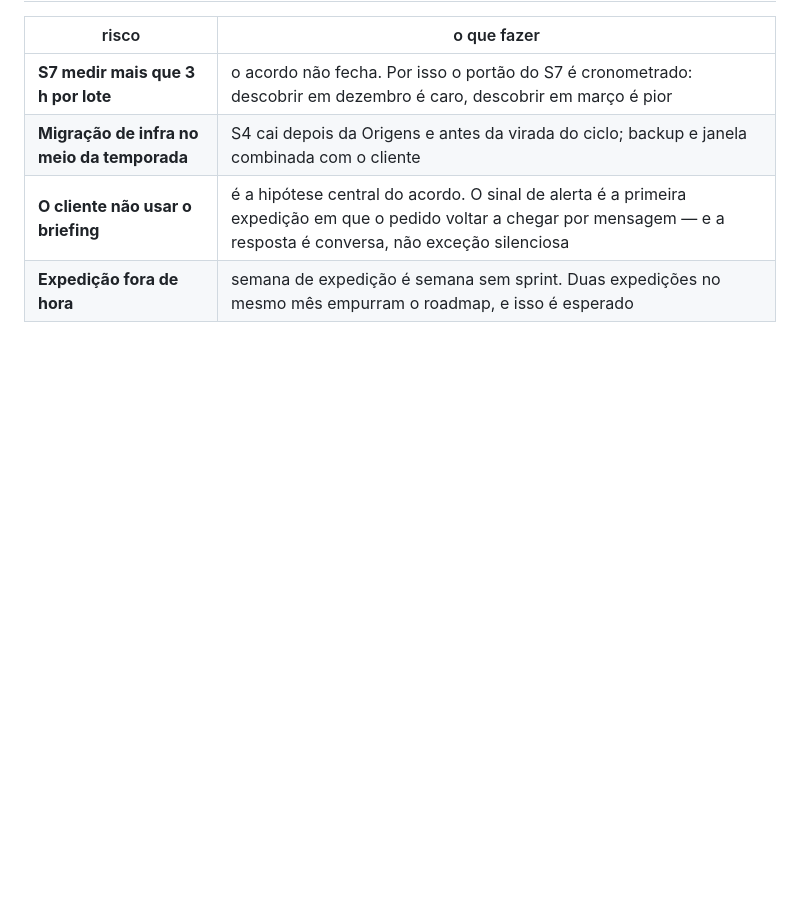
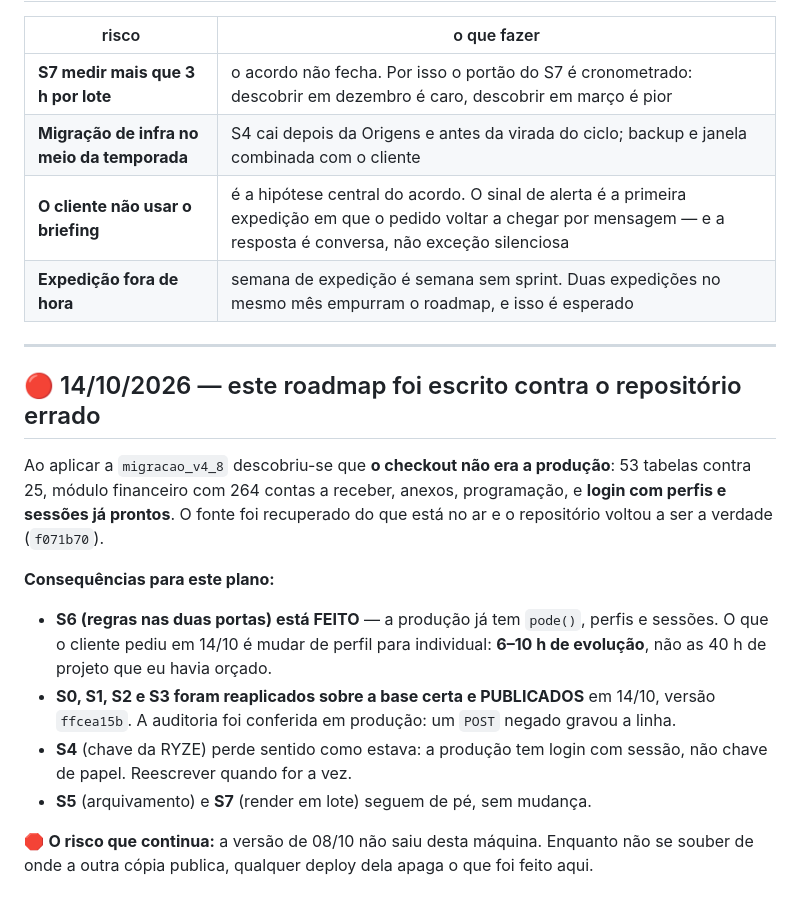
Before and after one commit to pethrus07/eventos-desbravando-utv, a Markdown page: docs/ROADMAP.md, the part around the change. Drawn GitHub-style; blank space fills up the shorter version.

Commit message:
publicado em producao: versao ffcea15b
Subiu com autorizacao explicita do Pedro. Conferido depois de subir:

  painel 200, ui.html 433 kB
  telaAcessos, telaSemAcesso, telaPainelGeral -> continuam (nada da producao se perdeu)
  carregarComunicacao, function zipar         -> no ar (o que foi acrescentado)
  worker `cardapio` -> 200 (nao foi tocado)
  /api/catalogo-pecas, /api/eventos/:id/briefing, /api/acessos, /api/perfis -> 401
    (existem e pedem autenticacao; 404 seria rota que nao subiu)

A auditoria foi provada EM PRODUCAO sem mudar nada: um POST sem chave, que o sistema
nega, gravou a linha "POST /api/eventos · negado · porta painel". Log que nunca foi
visto funcionando no ambiente real e log que a gente supoe que funciona.

docs/ROADMAP.md registra que o plano foi escrito contra o repositorio errado: o S6 ja
estava feito na producao, e o pedido do cliente vira evolucao de 6-10 h em vez de
projeto de 40 h.

⚠️ Risco que continua: a versao de 08/10 nao saiu desta maquina. Enquanto nao se
souber de onde a outra copia publica, um deploy dela apaga tudo isto.

```diff
--- a/docs/ROADMAP.md
+++ b/docs/ROADMAP.md
@@ -232,3 +232,26 @@ núcleo serve os próximos.
 | **Migração de infra no meio da temporada** | S4 cai depois da Origens e antes da virada do ciclo; backup e janela combinada com o cliente |
 | **O cliente não usar o briefing** | é a hipótese central do acordo. O sinal de alerta é a primeira expedição em que o pedido voltar a chegar por mensagem — e a resposta é conversa, não exceção silenciosa |
 | **Expedição fora de hora** | semana de expedição é semana sem sprint. Duas expedições no mesmo mês empurram o roadmap, e isso é esperado |
+
+---
+
+## 🔴 14/10/2026 — este roadmap foi escrito contra o repositório errado
+
+Ao aplicar a `migracao_v4_8` descobriu-se que **o checkout não era a produção**: 53 tabelas
+contra 25, módulo financeiro com 264 contas a receber, anexos, programação, e **login com
+perfis e sessões já prontos**. O fonte foi recuperado do que está no ar e o repositório
+voltou a ser a verdade (`f071b70`).
+
+**Consequências para este plano:**
+
+- **S6 (regras nas duas portas) está FEITO** — a produção já tem `pode()`, perfis e sessões.
+  O que o cliente pediu em 14/10 é mudar de perfil para individual: **6–10 h de evolução**,
+  não as 40 h de projeto que eu havia orçado.
+- **S0, S1, S2 e S3 foram reaplicados sobre a base certa e PUBLICADOS** em 14/10, versão
+  `ffcea15b`. A auditoria foi conferida em produção: um `POST` negado gravou a linha.
+- **S4** (chave da RYZE) perde sentido como estava: a produção tem login com sessão, não
+  chave de papel. Reescrever quando for a vez.
+- **S5** (arquivamento) e **S7** (render em lote) seguem de pé, sem mudança.
+
+🛑 **O risco que continua:** a versão de 08/10 não saiu desta máquina. Enquanto não se souber
+de onde a outra cópia publica, qualquer deploy dela apaga o que foi feito aqui.
```
